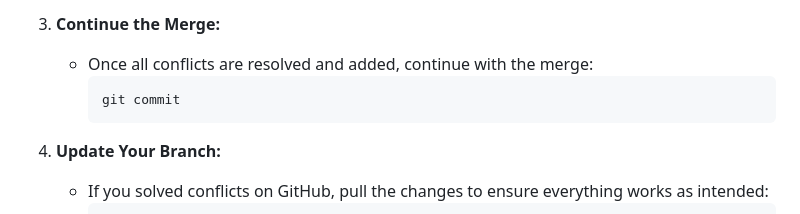
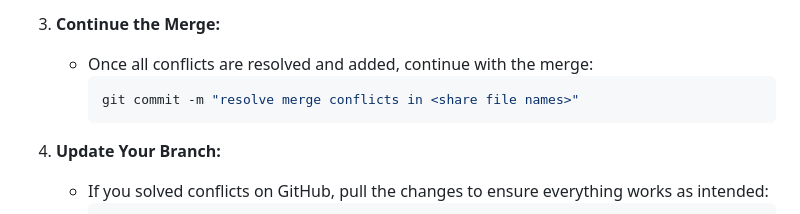
Before and after one commit to JULIERAJ/KIDS-FIRST-v2, a Markdown page: frontend/contributing.md, the part around the change. Drawn GitHub-style.

Commit message:
fix: add resolving merge conflicts message

````diff
--- a/frontend/contributing.md
+++ b/frontend/contributing.md
@@ -178,7 +178,7 @@ For more details on managing Pull Requests, you can refer to [this guide in GitH
 3. **Continue the Merge:**
    - Once all conflicts are resolved and added, continue with the merge:
      ```bash
-     git commit
+     git commit -m "resolve merge conflicts in <share file names>"
      ```
 
 4. **Update Your Branch:**
````
